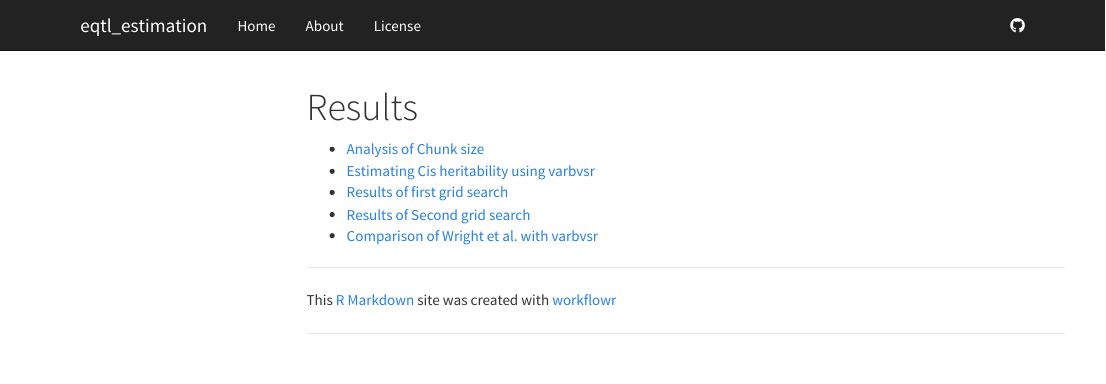
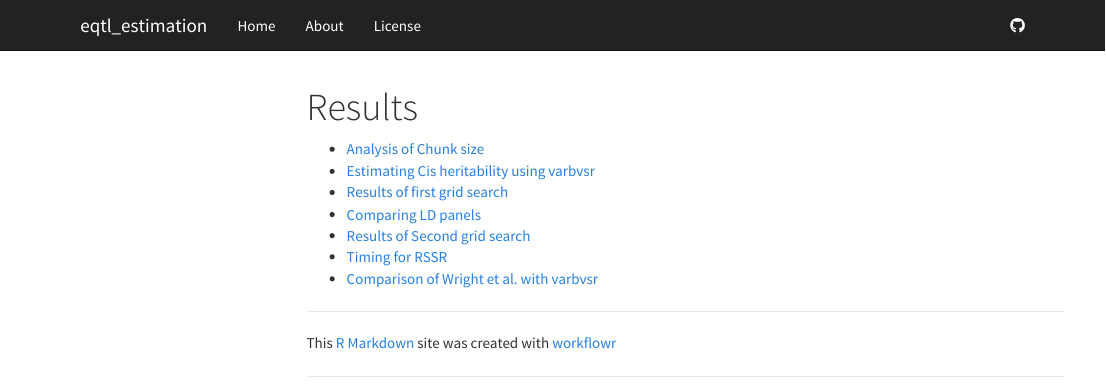
Before and after one commit to CreRecombinase/eqtl_estimation, an R Markdown document (analysis/results.Rmd): the page in a window 1100 px wide, from its top. Rendered offline with R 4.5, knitr and Pandoc, with nearby package versions; menus at the side of the page are left out.

Commit message:
Files commited by wflow_commit.

```diff
--- a/analysis/results.Rmd
+++ b/analysis/results.Rmd
@@ -7,5 +7,7 @@ output: html_document
 * [Analysis of Chunk size](chunk_comparison.html)
 * [Estimating Cis heritability using varbvsr](cis_parameter_estimation.html)
 * [Results of first grid search](initial_grid_search.html)
+* [Comparing LD panels](LD_comparison.html)
 * [Results of Second grid search](parameter_estimation2.html)
+* [Timing for RSSR](rssr_timing.html)
 * [Comparison of Wright et al. with varbvsr](wright_comparison.html)
```
